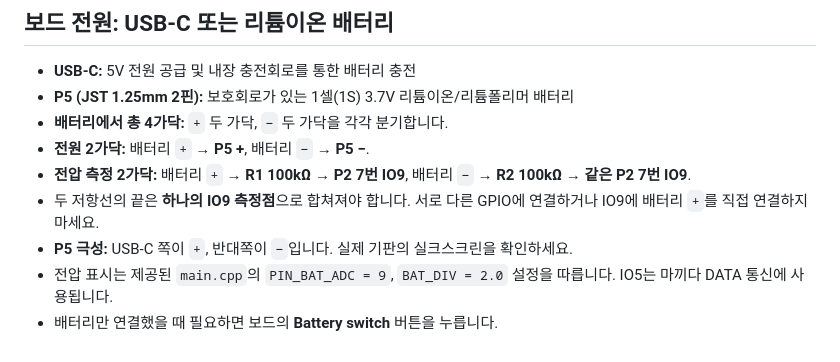
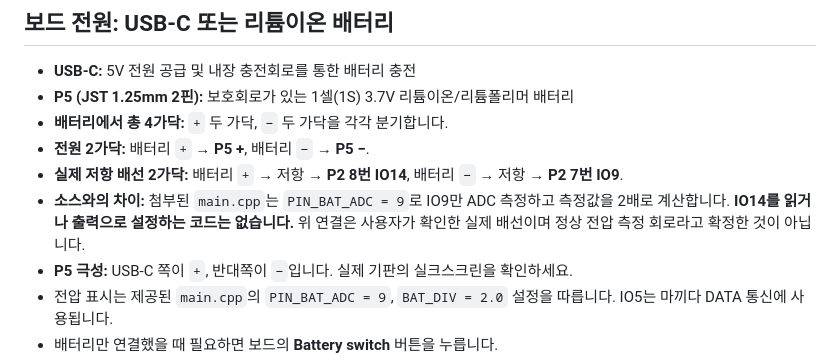
Before and after one commit to MayDayCom/mayday-obi, a Markdown page: README.md, the part around the change. Drawn GitHub-style.

Commit message:
docs: record physical GPIO14 positive and GPIO9 negative battery resistor leads, distinguish from ADC firmware

```diff
--- a/README.md
+++ b/README.md
@@ -27,8 +27,8 @@
 - **P5 (JST 1.25mm 2핀):** 보호회로가 있는 1셀(1S) 3.7V 리튬이온/리튬폴리머 배터리
 - **배터리에서 총 4가닥:** `+` 두 가닥, `−` 두 가닥을 각각 분기합니다.
 - **전원 2가닥:** 배터리 `+` → **P5 +**, 배터리 `−` → **P5 −**.
-- **전압 측정 2가닥:** 배터리 `+` → **R1 100kΩ** → **P2 7번 IO9**, 배터리 `−` → **R2 100kΩ** → **같은 P2 7번 IO9**.
-- 두 저항선의 끝은 **하나의 IO9 측정점**으로 합쳐져야 합니다. 서로 다른 GPIO에 연결하거나 IO9에 배터리 `+`를 직접 연결하지 마세요.
+- **실제 저항 배선 2가닥:** 배터리 `+` → 저항 → **P2 8번 IO14**, 배터리 `−` → 저항 → **P2 7번 IO9**.
+- **소스와의 차이:** 첨부된 `main.cpp`는 `PIN_BAT_ADC = 9`로 IO9만 ADC 측정하고 측정값을 2배로 계산합니다. **IO14를 읽거나 출력으로 설정하는 코드는 없습니다.** 위 연결은 사용자가 확인한 실제 배선이며 정상 전압 측정 회로라고 확정한 것이 아닙니다.
 - **P5 극성:** USB-C 쪽이 `+`, 반대쪽이 `−`입니다. 실제 기판의 실크스크린을 확인하세요.
 - 전압 표시는 제공된 `main.cpp`의 `PIN_BAT_ADC = 9`, `BAT_DIV = 2.0` 설정을 따릅니다. IO5는 마끼다 DATA 통신에 사용됩니다.
 - 배터리만 연결했을 때 필요하면 보드의 **Battery switch** 버튼을 누릅니다.
```
